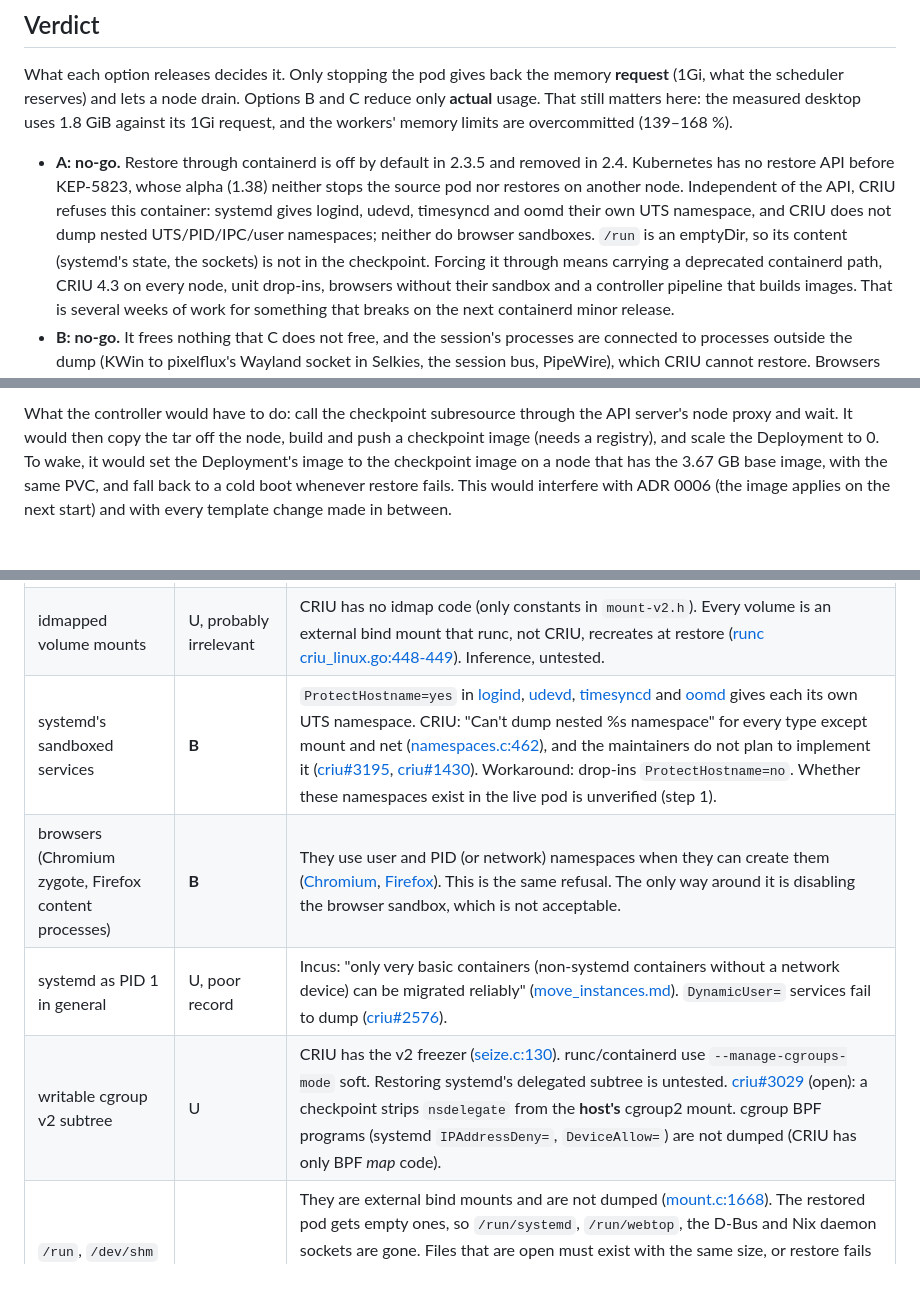
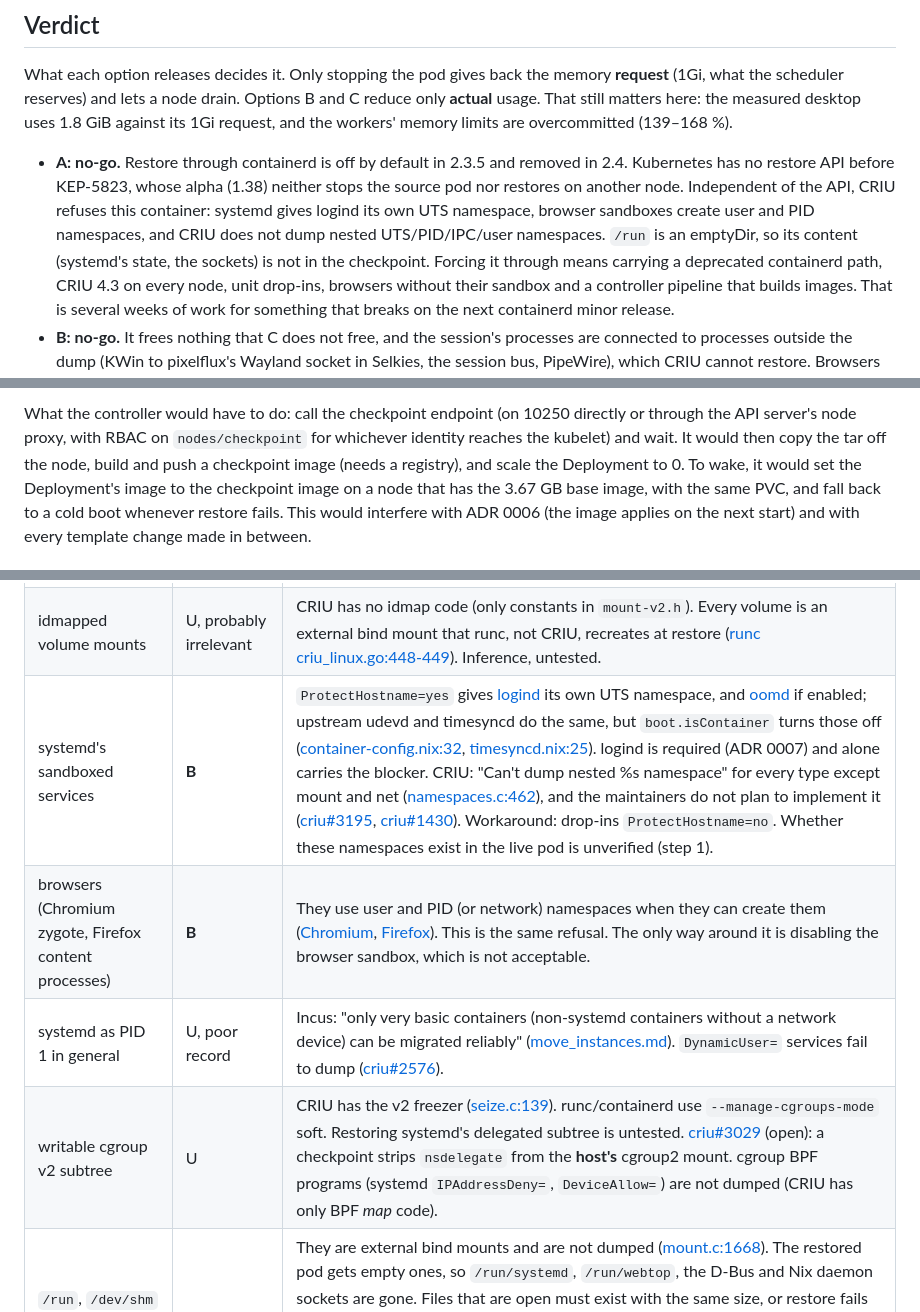
Before and after one commit to lhns/kube-webtop-workspaces, a Markdown page: docs/spikes/criu-suspend.md, 3 parts joined by grey strips. Rendered like a GitHub page; blank space fills up the shorter version.

Commit message:
docs(spike): fix CRIU anchors, NixOS container units, checkpoint access
Co-Authored-By: Claude Opus 5.5 (1M context) <noreply@anthropic.com>

```diff
--- a/docs/spikes/criu-suspend.md
+++ b/docs/spikes/criu-suspend.md
@@ -30,9 +30,9 @@ the workers' memory limits are overcommitted (139–168 %).
 
 - **A: no-go.** Restore through containerd is off by default in 2.3.5 and removed in 2.4. Kubernetes
   has no restore API before KEP-5823, whose alpha (1.38) neither stops the source pod nor restores
-  on another node. Independent of the API, CRIU refuses this container: systemd gives logind, udevd,
-  timesyncd and oomd their own UTS namespace, and CRIU does not dump nested UTS/PID/IPC/user
-  namespaces; neither do browser sandboxes. `/run` is an emptyDir, so its content (systemd's state, the
+  on another node. Independent of the API, CRIU refuses this container: systemd gives logind its own UTS
+  namespace, browser sandboxes create user and PID namespaces, and CRIU does not dump nested
+  UTS/PID/IPC/user namespaces. `/run` is an emptyDir, so its content (systemd's state, the
   sockets) is not in the checkpoint. Forcing it through means carrying a deprecated containerd path,
   CRIU 4.3 on every node, unit drop-ins, browsers without their sandbox and a controller pipeline
   that builds images. That is several weeks of work for something that breaks on the next containerd
@@ -123,6 +124,7 @@ have 63.8 GiB RAM and 5.16 GiB swap each, with kubelet `failSwapOn: false` and `
 
-What the controller would have to do: call the checkpoint subresource through the API server's node
-proxy and wait. It would then copy the tar off the node, build and push a checkpoint image (needs a
+What the controller would have to do: call the checkpoint endpoint (on 10250 directly or through the
+API server's node proxy, with RBAC on `nodes/checkpoint` for whichever identity reaches the kubelet)
+and wait. It would then copy the tar off the node, build and push a checkpoint image (needs a
 registry), and scale the Deployment to 0. To wake, it would set the Deployment's image to the
 checkpoint image on a node that has the 3.67 GB base image, with the same PVC, and fall back to a
 cold boot whenever restore fails. This would interfere with ADR 0006 (the image applies on the next
@@ -137,10 +139,10 @@ Verdicts: **S** supported, **W** workaround, **B** blocker, **U** unknown. CRIU
 | --- | --- | --- |
 | own user namespace (`hostUsers: false`) | S with CRIU ≥ 4.3 | The rootless case is supported "only if other namespaces are created from the container's user namespace" ([criu#2778](https://github.com/checkpoint-restore/criu/issues/2778)), which runc does. The restore fix is CRIU#2903. runc has `TestUsernsCheckpoint`. |
 | idmapped volume mounts | U, probably irrelevant | CRIU has no idmap code (only constants in `mount-v2.h`). Every volume is an external bind mount that runc, not CRIU, recreates at restore ([runc criu_linux.go:448-449](https://github.com/opencontainers/runc/blob/v1.4.3/libcontainer/criu_linux.go#L448-L449)). Inference, untested. |
-| systemd's sandboxed services | **B** | `ProtectHostname=yes` in [logind](https://github.com/systemd/systemd/blob/v262/units/systemd-logind.service.in#L46), [udevd](https://github.com/systemd/systemd/blob/v262/units/systemd-udevd.service.in#L51), [timesyncd](https://github.com/systemd/systemd/blob/v262/units/systemd-timesyncd.service.in#L34) and [oomd](https://github.com/systemd/systemd/blob/v262/units/systemd-oomd.service.in#L43) gives each its own UTS namespace. CRIU: "Can't dump nested %s namespace" for every type except mount and net ([namespaces.c:462](https://github.com/checkpoint-restore/criu/blob/v4.3/criu/namespaces.c#L462)), and the maintainers do not plan to implement it ([criu#3195](https://github.com/checkpoint-restore/criu/issues/3195), [criu#1430](https://github.com/checkpoint-restore/criu/issues/1430)). Workaround: drop-ins `ProtectHostname=no`. Whether these namespaces exist in the live pod is unverified (step 1). |
+| systemd's sandboxed services | **B** | `ProtectHostname=yes` gives [logind](https://github.com/systemd/systemd/blob/v262/units/systemd-logind.service.in#L46) its own UTS namespace, and [oomd](https://github.com/systemd/systemd/blob/v262/units/systemd-oomd.service.in#L43) if enabled; upstream udevd and timesyncd do the same, but `boot.isContainer` turns those off ([container-config.nix:32](https://github.com/NixOS/nixpkgs/blob/nixos-unstable/nixos/modules/virtualisation/container-config.nix#L32), [timesyncd.nix:25](https://github.com/NixOS/nixpkgs/blob/nixos-unstable/nixos/modules/system/boot/timesyncd.nix#L25)). logind is required (ADR 0007) and alone carries the blocker. CRIU: "Can't dump nested %s namespace" for every type except mount and net ([namespaces.c:462](https://github.com/checkpoint-restore/criu/blob/v4.3/criu/namespaces.c#L462)), and the maintainers do not plan to implement it ([criu#3195](https://github.com/checkpoint-restore/criu/issues/3195), [criu#1430](https://github.com/checkpoint-restore/criu/issues/1430)). Workaround: drop-ins `ProtectHostname=no`. Whether these namespaces exist in the live pod is unverified (step 1). |
 | browsers (Chromium zygote, Firefox content processes) | **B** | They use user and PID (or network) namespaces when they can create them ([Chromium](https://chromium.googlesource.com/chromium/src/+/HEAD/docs/linux/sandboxing.md), [Firefox](https://wiki.mozilla.org/Security/Sandbox/Specifics)). This is the same refusal. The only way around it is disabling the browser sandbox, which is not acceptable. |
 | systemd as PID 1 in general | U, poor record | Incus: "only very basic containers (non-systemd containers without a network device) can be migrated reliably" ([move_instances.md](https://github.com/lxc/incus/blob/main/doc/howto/move_instances.md)). `DynamicUser=` services fail to dump ([criu#2576](https://github.com/checkpoint-restore/criu/issues/2576)). |
-| writable cgroup v2 subtree | U | CRIU has the v2 freezer ([seize.c:130](https://github.com/checkpoint-restore/criu/blob/v4.3/criu/seize.c#L130)). runc/containerd use `--manage-cgroups-mode` soft. Restoring systemd's delegated subtree is untested. [criu#3029](https://github.com/checkpoint-restore/criu/issues/3029) (open): a checkpoint strips `nsdelegate` from the **host's** cgroup2 mount. cgroup BPF programs (systemd `IPAddressDeny=`, `DeviceAllow=`) are not dumped (CRIU has only BPF *map* code). |
+| writable cgroup v2 subtree | U | CRIU has the v2 freezer ([seize.c:139](https://github.com/checkpoint-restore/criu/blob/v4.3/criu/seize.c#L139)). runc/containerd use `--manage-cgroups-mode` soft. Restoring systemd's delegated subtree is untested. [criu#3029](https://github.com/checkpoint-restore/criu/issues/3029) (open): a checkpoint strips `nsdelegate` from the **host's** cgroup2 mount. cgroup BPF programs (systemd `IPAddressDeny=`, `DeviceAllow=`) are not dumped (CRIU has only BPF *map* code). |
 | `/run`, `/dev/shm` (memory emptyDir) | **B** for `/run` | They are external bind mounts and are not dumped ([mount.c:1668](https://github.com/checkpoint-restore/criu/blob/v4.3/criu/mount.c#L1668)). The restored pod gets empty ones, so `/run/systemd`, `/run/webtop`, the D-Bus and Nix daemon sockets are gone. Files that are open must exist with the same size, or restore fails ([files-reg.c:2174-2175](https://github.com/checkpoint-restore/criu/blob/v4.3/criu/files-reg.c#L2174-L2175)). Workaround: no `/run` volume, because `webtop-init` already mounts its own tmpfs then ([webtop-init:41-44](../../image/webtop-init#L41-L44)), and CRIU dumps such tmpfs mounts as tar ([filesystems.c:443](https://github.com/checkpoint-restore/criu/blob/v4.3/criu/filesystems.c#L443)). `/run/user/1000`, mounted by systemd, is already dumped that way. |
 | overlay `/nix/store` (userxattr, upper on the PVC) | W/U | CRIU only parses overlay mounts ([filesystems.c:832-836](https://github.com/checkpoint-restore/criu/blob/v4.3/criu/filesystems.c#L832-L836)) and remounts them from mountinfo. The upper directory must be unchanged at restore, which it is if nobody touches the PVC. `userxattr` and nesting are untested. |
 | RBD ext4 at `/persist` | W | It is an external bind mount, so the PVC must be attached at the same path at restore. RWO is fine, since the old pod is gone by then. |
```
Also changed, not shown: other parts of docs/spikes/criu-suspend.md (+4 -3 lines).
